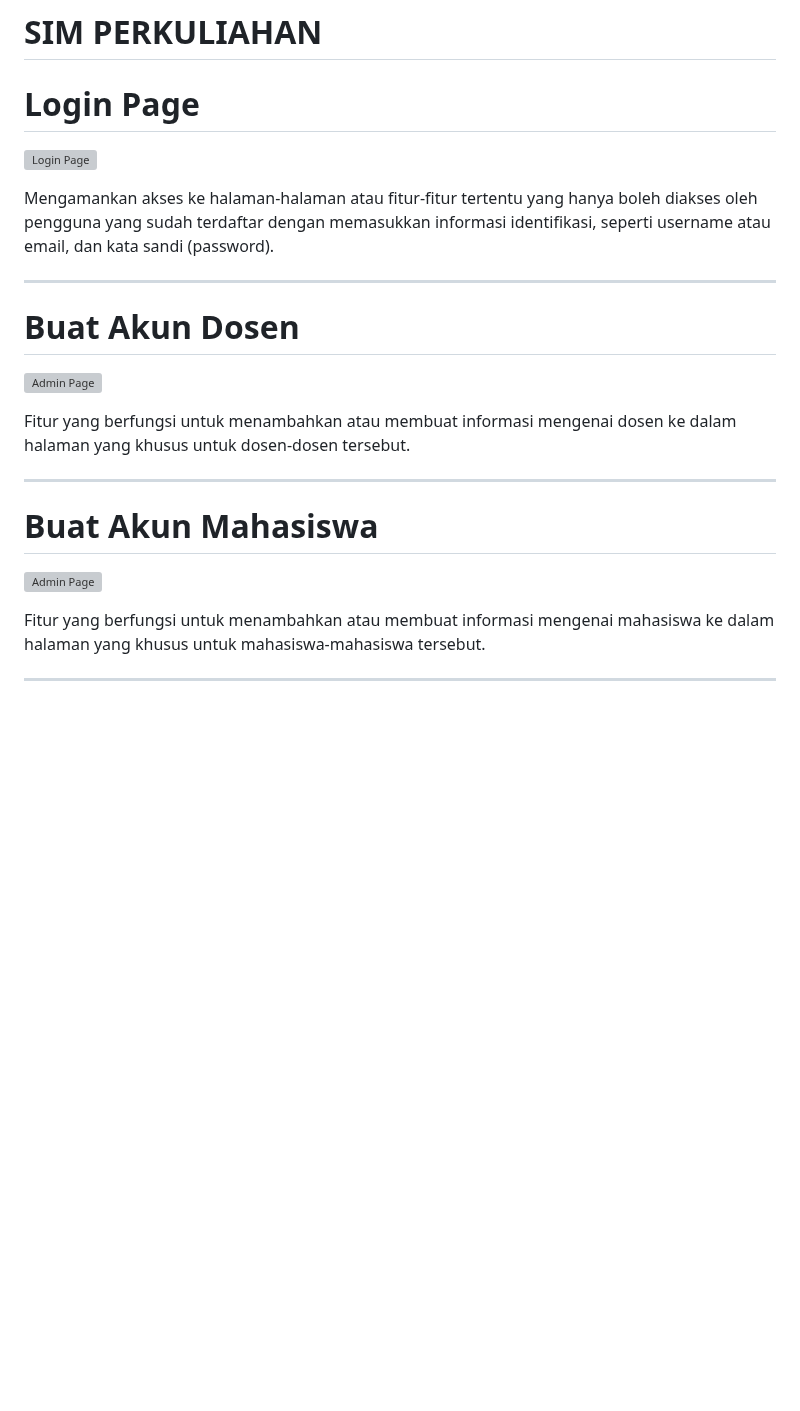
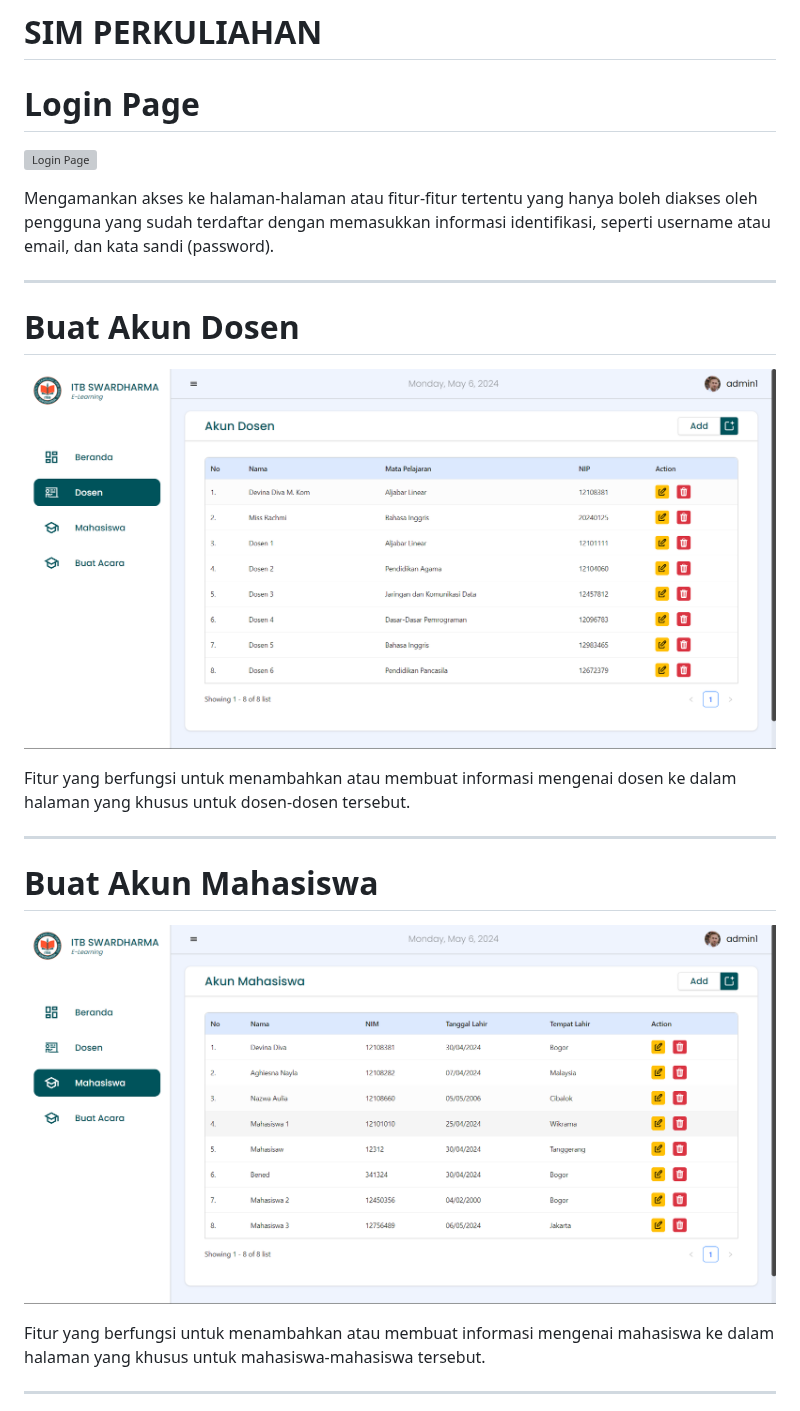
Before and after one commit to Devinaasalsa/PW-Perkuliahan-Express, a Markdown page: README.md, the part around one of its changes. GitHub-like rendering; blank space fills up the shorter version; grey boxes are pictures that could not be loaded.

```diff
--- a/README.md
+++ b/README.md
@@ -87,7 +87,7 @@ Mengamankan akses ke halaman-halaman atau fitur-fitur tertentu yang hanya boleh
 
 <h1>Buat Akun Dosen</h1>
 
-![Admin Page](images/AdminDosen.png)
+![Admin Page](public/images/AdminDosen.png)
 
 Fitur yang berfungsi untuk menambahkan atau membuat informasi mengenai dosen ke dalam halaman yang khusus untuk dosen-dosen tersebut.
 
@@ -95,7 +95,7 @@ Fitur yang berfungsi untuk menambahkan atau membuat informasi mengenai dosen ke
 
 <h1>Buat Akun Mahasiswa</h1>
 
-![Admin Page](images/AdminMahasiswa.png)
+![Admin Page](public/images/AdminMahasiswa.png)
 
 Fitur yang berfungsi untuk menambahkan atau membuat informasi mengenai mahasiswa ke dalam halaman yang khusus untuk mahasiswa-mahasiswa tersebut.
 
```
Also changed, not shown: other parts of README.md (+6 -6 lines).
